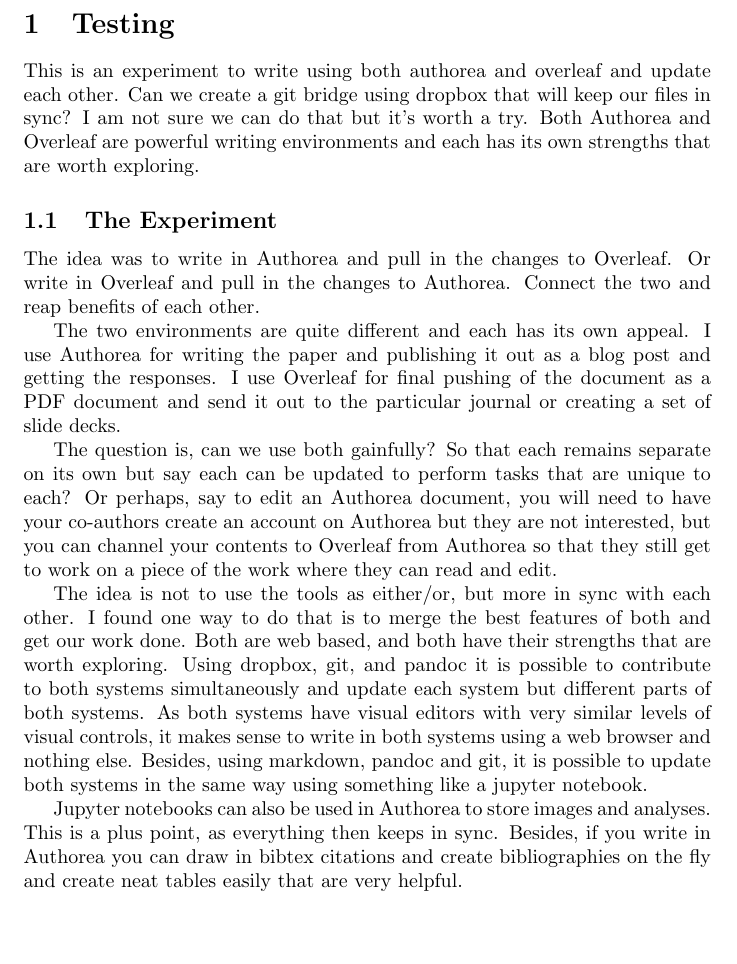
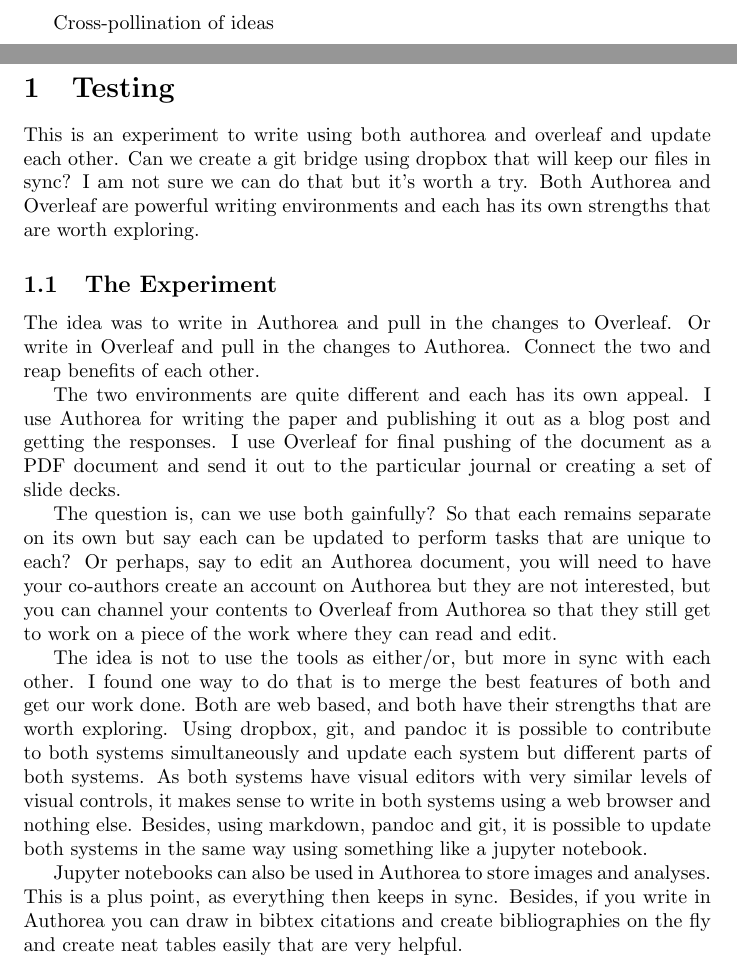
Before and after one commit to arinbasu/Cross-pollination-of-ideas, a LaTeX document (v0001/main.tex): part of the page before the commit and two parts of pages 1 and 2 of 2 after it, the two joined at a grey line, cut at the place of the change, the shorter picture padded with empty space. Compiled offline with pdfLaTeX.

Commit message:
edited v0001/main.tex

```diff
--- a/v0001/main.tex
+++ b/v0001/main.tex
@@ -1,5 +1,6 @@
 \documentclass{article}
 \usepackage[utf8]{inputenc}
 \begin{document}
+\include{title}
 \include{part01}
 \end{document}
```
